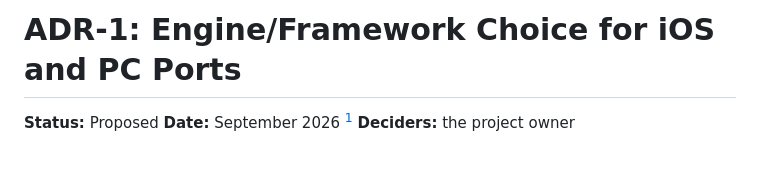
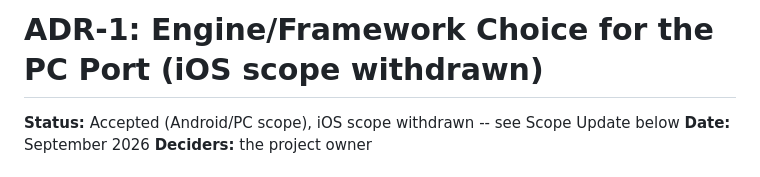
Before and after one commit to CosmicGrub/GameSuite, a Markdown page: docs/ENGINE_DECISION.md, the part around one of its changes. Drawn GitHub-style.

```diff
--- a/docs/ENGINE_DECISION.md
+++ b/docs/ENGINE_DECISION.md
@@ -1,6 +1,6 @@
-# ADR-1: Engine/Framework Choice for iOS and PC Ports
+# ADR-1: Engine/Framework Choice for the PC Port (iOS scope withdrawn)
 
-**Status:** Proposed
-**Date:** September 2026 [^date]
+**Status:** Accepted (Android/PC scope), iOS scope withdrawn -- see Scope Update below
+**Date:** September 2026
 **Deciders:** the project owner
 
```
Also changed, not shown: other parts of docs/ENGINE_DECISION.md (+53 -30 lines).
